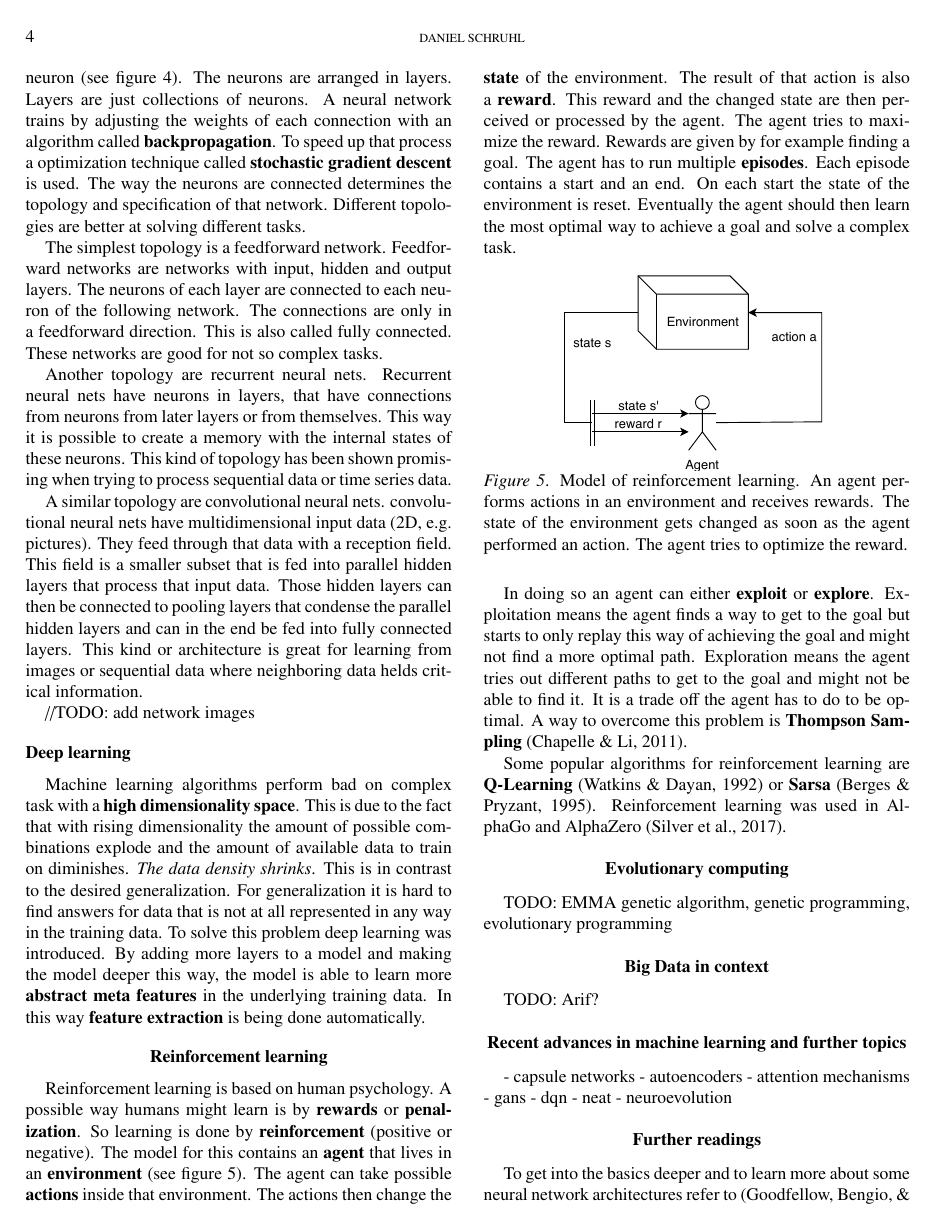
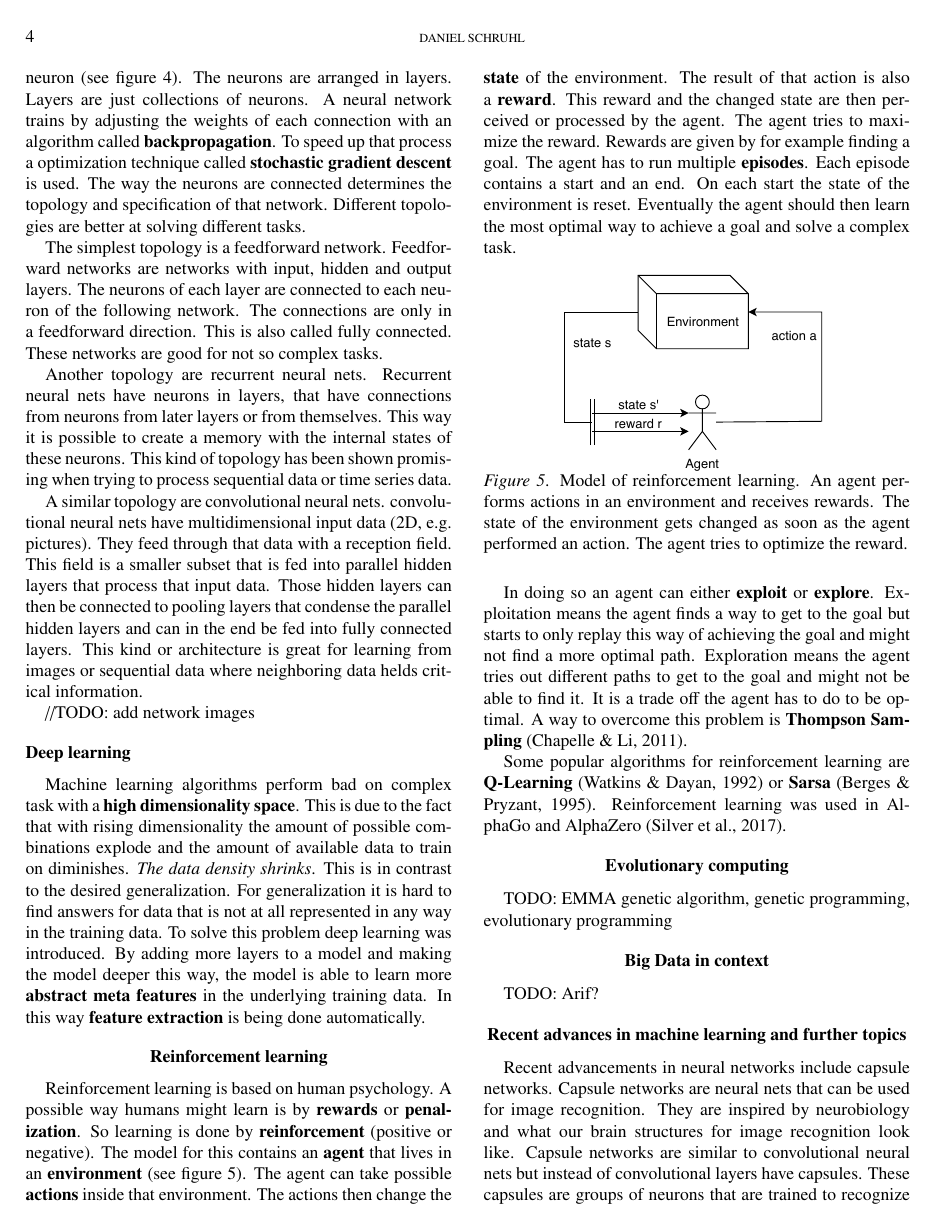
Before and after one commit to DiscoverAI/ai-intro, a LaTeX paper (ai-intro-article.tex): page 4 of 5 before the commit and page 4 of 6 after it. Compiled offline with pdfLaTeX.

Commit message:
add recent advances stuff

```diff
--- a/ai-intro-article.tex
+++ b/ai-intro-article.tex
@@ -134,8 +134,4 @@ genetic algorithm, genetic programming, evolutionary programming
 TODO: Arif?
 
 \section{Recent advances in machine learning and further topics}
- - capsule networks
- - autoencoders
- - attention mechanisms
- - gans
- - dqn
+Recent advancements in neural networks include capsule networks. Capsule networks are neural nets that can be used for image recognition. They are inspired by neurobiology and what our brain structures for image recognition look like. Capsule networks are similar to convolutional neural nets but instead of convolutional layers have capsules. These capsules are groups of neurons that are trained to recognize objects (with their instantation) and orientations of those objects \cite{Sabour2017}.
@@ -142,5 +145,4 @@ TODO: Arif?
  - neat
- - neuroevolution
 
 \section{Further readings}
 To get into the basics deeper and to learn more about some neural network architectures refer to \cite{Goodfellow-et-al-2016}. This book is available online and contains nearly everything you need to know about neural nets and deep learning.
```
Also changed, not shown: ai-intro-article.bib (+8 -0 lines), ai-intro-article.pdf, ai-intro-article.tex (7 more changed lines).
